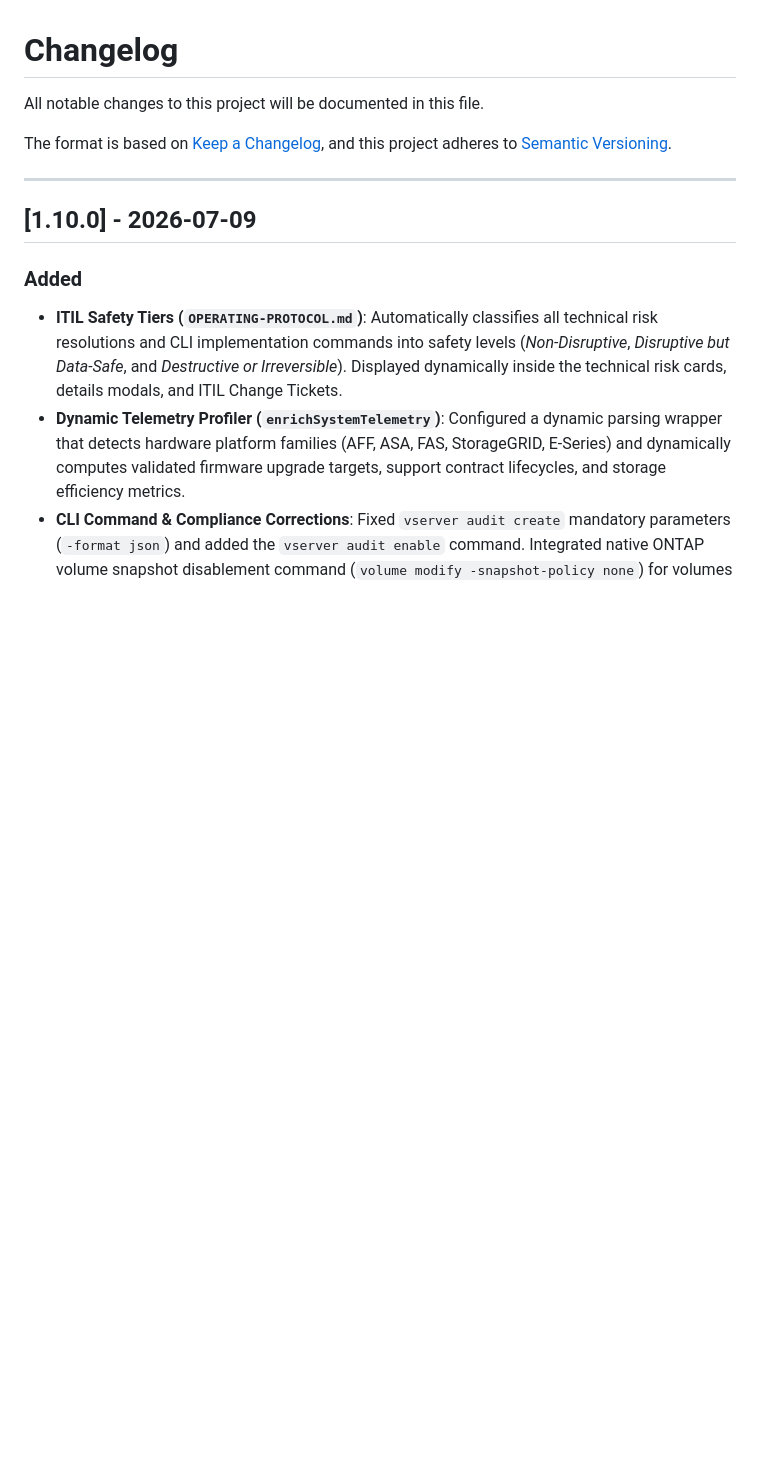
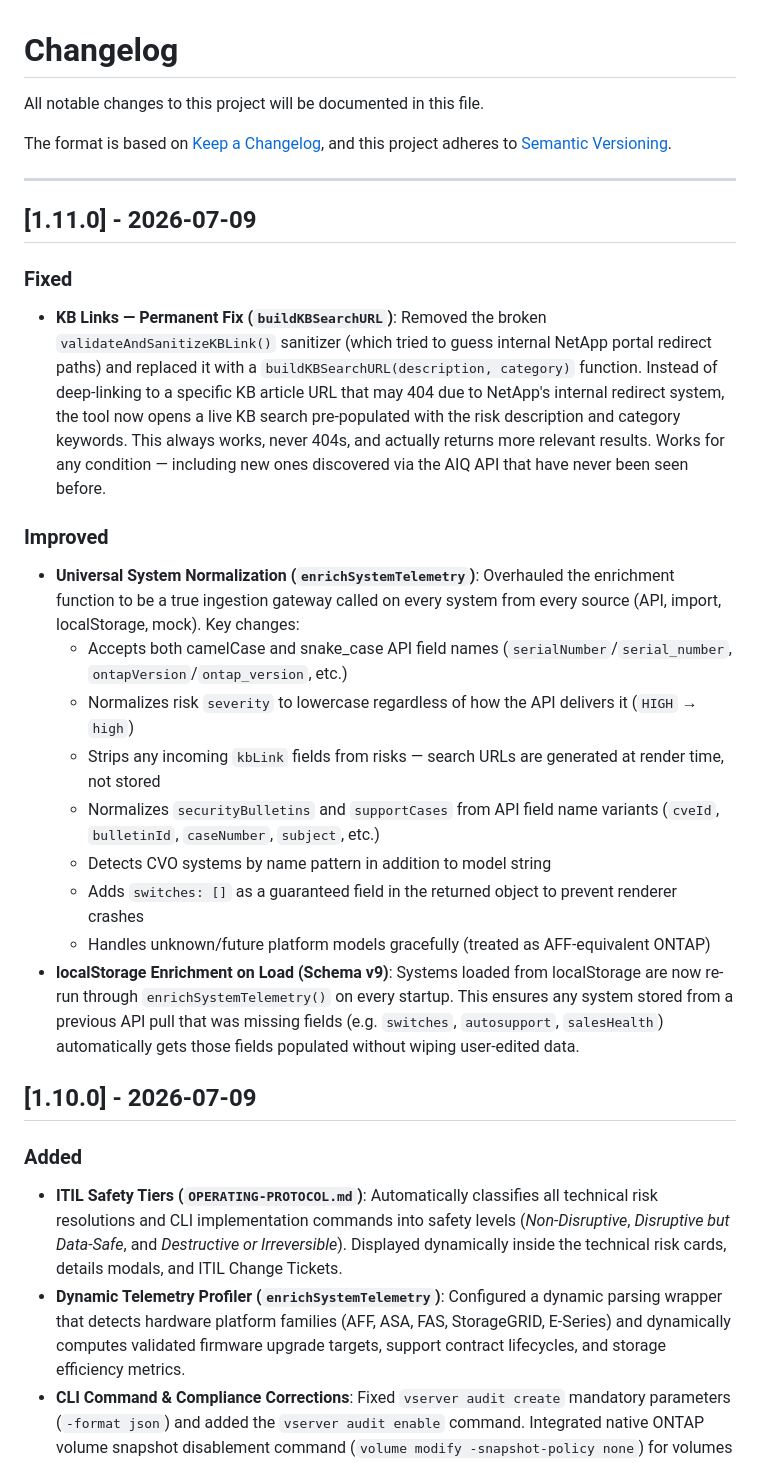
Before and after one commit to ebeauzec/AIQscraper, a Markdown page: CHANGELOG.md, the part around the change. Rendered like a GitHub page; blank space fills up the shorter version.

Commit message:
Update CHANGELOG for v1.11.0

```diff
--- a/CHANGELOG.md
+++ b/CHANGELOG.md
@@ -6,6 +6,22 @@ The format is based on [Keep a Changelog](https://keepachangelog.com/en/1.0.0/),
 and this project adheres to [Semantic Versioning](https://semver.org/spec/v2.0.0.html).
 
 ---
+
+## [1.11.0] - 2026-07-09
+
+### Fixed
+*   **KB Links — Permanent Fix (`buildKBSearchURL`)**: Removed the broken `validateAndSanitizeKBLink()` sanitizer (which tried to guess internal NetApp portal redirect paths) and replaced it with a `buildKBSearchURL(description, category)` function. Instead of deep-linking to a specific KB article URL that may 404 due to NetApp's internal redirect system, the tool now opens a live KB search pre-populated with the risk description and category keywords. This always works, never 404s, and actually returns more relevant results. Works for any condition — including new ones discovered via the AIQ API that have never been seen before.
+
+### Improved
+*   **Universal System Normalization (`enrichSystemTelemetry`)**: Overhauled the enrichment function to be a true ingestion gateway called on every system from every source (API, import, localStorage, mock). Key changes:
+    *   Accepts both camelCase and snake_case API field names (`serialNumber`/`serial_number`, `ontapVersion`/`ontap_version`, etc.)
+    *   Normalizes risk `severity` to lowercase regardless of how the API delivers it (`HIGH` → `high`)
+    *   Strips any incoming `kbLink` fields from risks — search URLs are generated at render time, not stored
+    *   Normalizes `securityBulletins` and `supportCases` from API field name variants (`cveId`, `bulletinId`, `caseNumber`, `subject`, etc.)
+    *   Detects CVO systems by name pattern in addition to model string
+    *   Adds `switches: []` as a guaranteed field in the returned object to prevent renderer crashes
+    *   Handles unknown/future platform models gracefully (treated as AFF-equivalent ONTAP)
+*   **localStorage Enrichment on Load (Schema v9)**: Systems loaded from localStorage are now re-run through `enrichSystemTelemetry()` on every startup. This ensures any system stored from a previous API pull that was missing fields (e.g. `switches`, `autosupport`, `salesHealth`) automatically gets those fields populated without wiping user-edited data.
 
 ## [1.10.0] - 2026-07-09
 
```
